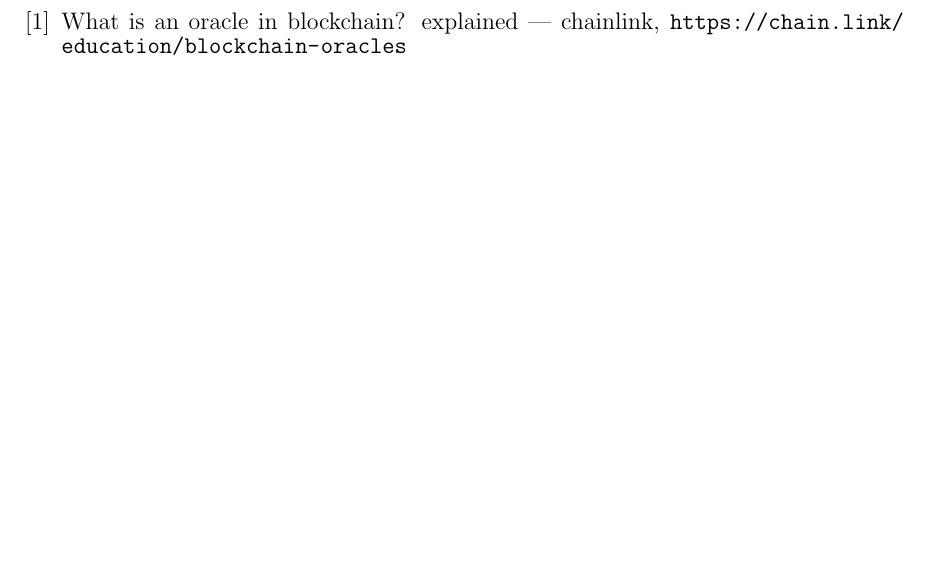
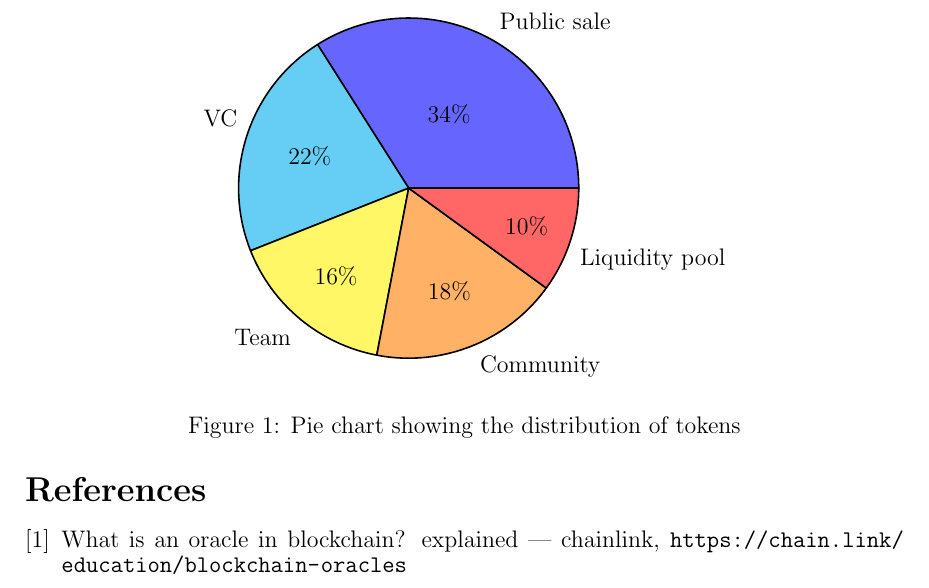
Before and after one commit to ProjectSwaptor/swaptor-monorepo, a LaTeX paper (docs/whitepaper.tex): part of page 4 of 4, cut at the place of the change, the shorter picture padded with empty space. The pictures show the PDF file docs/whitepaper.pdf that the author committed with the source.

Commit message:
add pie chart for token distribution

```diff
--- a/docs/whitepaper.tex
+++ b/docs/whitepaper.tex
@@ -90,3 +94,11 @@ To accept the swap, an address will need to pay a fixed fee of \$$5$ in the nati
+\begin{figure}[h]
+  \centering
+  \begin{tikzpicture}
+    \pie{34/Public sale, 22/VC, 16/Team, 18/Community, 10/Liquidity pool}
+  \end{tikzpicture}
+  \caption{Pie chart showing the distribution of tokens}
+  \label{fig:pie-chart}
+\end{figure}
 
 \section{Roadmap}
 \dots
```
Also changed, not shown: docs/whitepaper.pdf, docs/whitepaper.tex (18 more changed lines), 6 other files.
